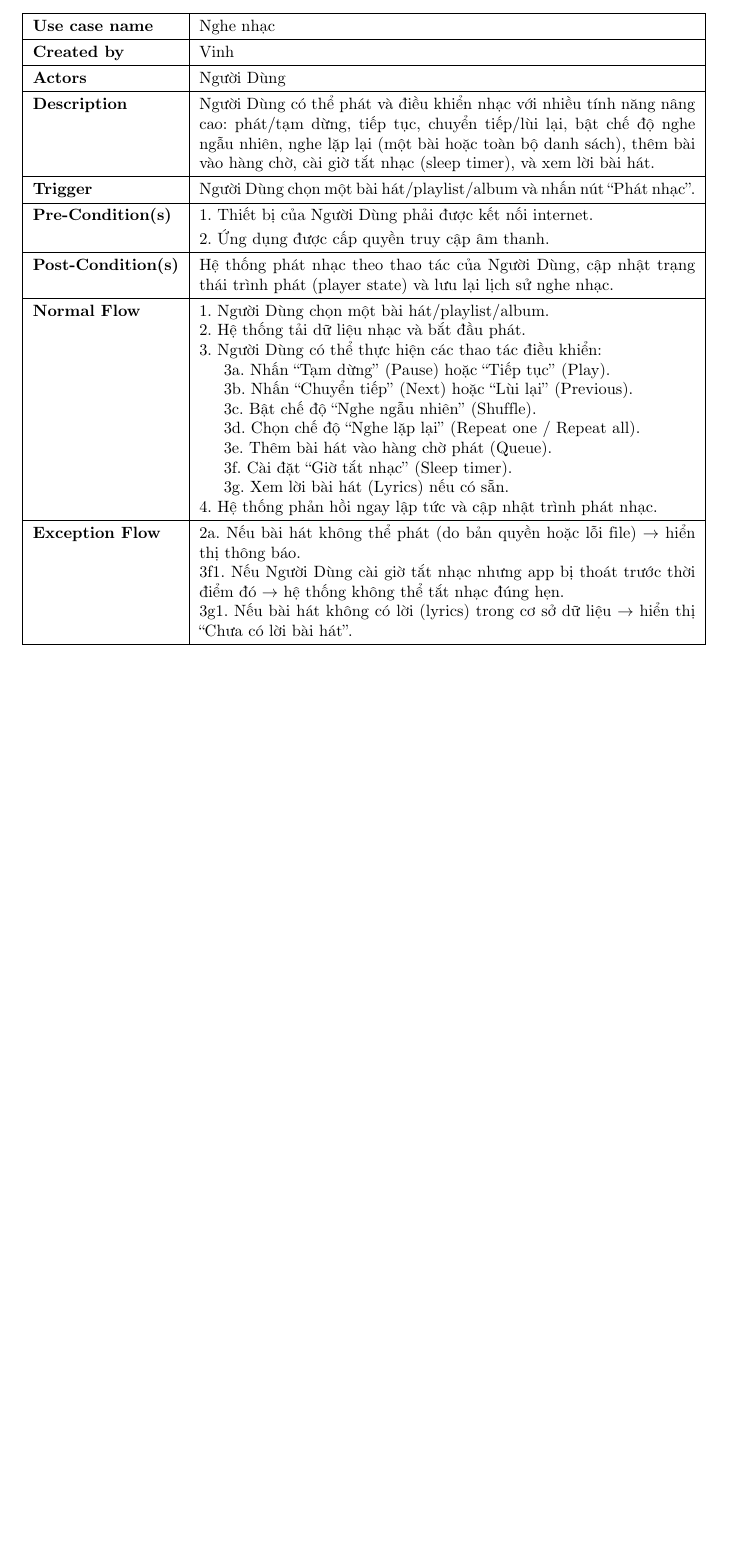
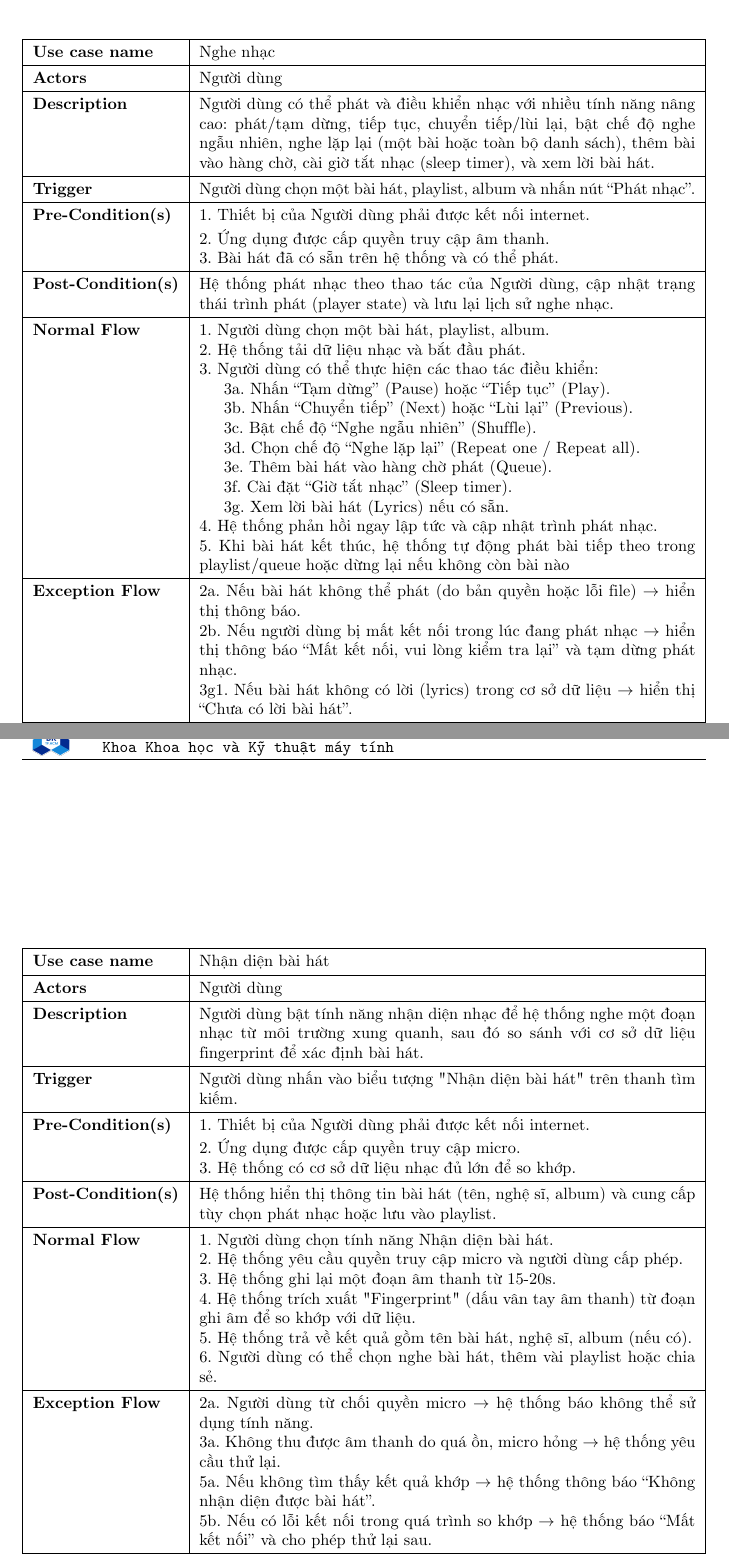
Before and after one commit to phuvi301/DOAN-CNPM, a LaTeX document (report.tex): part of page 8 of 9 before the commit and two parts of pages 9 and 11 of 11 after it, the two joined at a grey line, cut so that both start at the same text, the shorter picture padded with empty space. Compiled offline with pdfLaTeX.

Commit message:
them usecase va tach ra usecase Dang nhap + Quan ly tai khoan

```diff
--- a/report.tex
+++ b/report.tex
@@ -91,7 +91,7 @@
 		\tiny \bf
 	\end{tabular}  }
 \fancyfoot{} % clear all footer fields
-\fancyfoot[L]{\scriptsize \ttfamily Báo cáo Bài tập lớn môn Mô hình hóa toán học - HK241 - Năm học 2024 - 2025}
+\fancyfoot[L]{\scriptsize \ttfamily Báo cáo Bài tập lớn Đồ án tổng hợp CNPM - HK251 - Năm học 2025 - 2026}
 \fancyfoot[R]{\scriptsize \ttfamily Trang {\thepage}/\pageref{LastPage}}
 \renewcommand{\headrulewidth}{0.3pt}
 \renewcommand{\footrulewidth}{0.3pt}
@@ -247,0 +259 @@ KHOA KHOA HỌC VÀ KỸ THUẬT MÁY TÍNH\\
+& 1. Thiết bị của Người dùng phải được kết nối internet. \newline
@@ -247,0 +265 @@ KHOA KHOA HỌC VÀ KỸ THUẬT MÁY TÍNH\\
+  1. Người Dùng chọn “Đăng nhập”. \newline
@@ -247,0 +270 @@ KHOA KHOA HỌC VÀ KỸ THUẬT MÁY TÍNH\\
+  1. Người Dùng chọn “Đăng ký”. \newline
@@ -252,4 +297,3 @@ KHOA KHOA HỌC VÀ KỸ THUẬT MÁY TÍNH\\
 \begin{tabularx}{\textwidth}{|l|X|}
 \hline
 \textbf{Use case name} & Quản lý tài khoản \\ \hline
-\textbf{Created by}    & Vinh \\ \hline
@@ -259,8 +302,9 @@ KHOA KHOA HỌC VÀ KỸ THUẬT MÁY TÍNH\\
+\textbf{Trigger}       & Người dùng chọn chức năng “Quản lý tài khoản” trên giao diện hệ thống sau khi đăng nhập thành công. \\ \hline
 \textbf{Pre-Condition(s)}
-& 1. Thiết bị của Người Dùng phải được kết nối internet. \newline
-  2. Hệ thống hoạt động bình thường. \\ \hline
+& 1. Thiết bị của Người dùng phải được kết nối internet. \newline
+  2. Người dùng đã đăng nhập thành công. \\ \hline
 \textbf{Post-Condition(s)}
-& Thông tin tài khoản được cập nhật và lưu trữ an toàn trong hệ thống. \\ \hline
+& Hệ thống cập nhật thông tin tài khoản theo thao tác của Người Dùng. \\ \hline
 \textbf{Normal Flow}
-& 1. Người Dùng chọn vào phần “Quản lý tài khoản” trong giao diện hệ thống. \newline
+& 1. Người dùng chọn vào phần “Quản lý tài khoản” trong giao diện hệ thống. \newline
   2. Hệ thống hiển thị thông tin tài khoản hiện tại. \newline
@@ -273,9 +317,8 @@ KHOA KHOA HỌC VÀ KỸ THUẬT MÁY TÍNH\\
   4a. Nếu thông tin nhập sai định dạng (ví dụ email không hợp lệ, mật khẩu quá ngắn), hệ thống thông báo lỗi và yêu cầu nhập lại. \newline
   5a. Nếu kết nối internet bị gián đoạn trong khi lưu, hệ thống hiển thị thông báo thất bại và yêu cầu thử lại. \\ \hline
 \textbf{Alternative Flow}
-& 3b. Người Dùng có thể hủy thao tác và quay lại trang chính mà không thay đổi gì. \newline
-  4b. Người Dùng có thể bật/tắt các tính năng nâng cao như xác thực 2 lớp. \newline
-  5b. Người Dùng có thể tải xuống bản sao dữ liệu tài khoản của mình để lưu trữ. \\ \hline
+& 3b. Người dùng có thể hủy thao tác và quay lại trang chính mà không thay đổi gì. \newline
+  4b. Người dùng có thể bật/tắt các tính năng nâng cao như xác thực 2 lớp. \\ \hline
 \end{tabularx}
 \caption{Mô tả usecase Quản lý tài khoản}
 \end{table}
@@ -287,5 +330,3 @@ KHOA KHOA HỌC VÀ KỸ THUẬT MÁY TÍNH\\
 \begin{tabularx}{\textwidth}{|l|X|}
 \hline
 \textbf{Use case name} & Tương tác \\ \hline
-\textbf{Created by}    & Vinh \\ \hline
-\textbf{Actors}        & Người Dùng \\ \hline
@@ -294,2 +335,2 @@ KHOA KHOA HỌC VÀ KỸ THUẬT MÁY TÍNH\\
+\textbf{Trigger}       & Người dùng chọn một bài hát, nghệ sĩ hoặc playlist bất kỳ trong hệ thống và mở giao diện chi tiết. \\ \hline
 \textbf{Pre-Condition(s)}
-& 1. Thiết bị của Người Dùng phải được kết nối internet. \newline
@@ -297,6 +339,6 @@ KHOA KHOA HỌC VÀ KỸ THUẬT MÁY TÍNH\\
+  3. Bài hát, nghệ sĩ đã có sẵn trên hệ thống. \\ \hline
 \textbf{Post-Condition(s)}
 & Hệ thống lưu lại thông tin tương tác (like, bình luận, theo dõi, chia sẻ) và cập nhật dữ liệu liên quan. \\ \hline
 \textbf{Normal Flow}
-& 1. Người Dùng chọn một bài hát/nghệ sĩ/playlist. \newline
-  2. Hệ thống hiển thị chi tiết bài hát/nghệ sĩ/playlist. \newline
-  3. Người Dùng chọn hành động muốn thực hiện: \newline
+& 1. Người dùng chọn một bài hát, nghệ sĩ, playlist. \newline
+  2. Hệ thống hiển thị chi tiết bài hát, nghệ sĩ, playlist. \newline
@@ -307,2 +350,3 @@ KHOA KHOA HỌC VÀ KỸ THUẬT MÁY TÍNH\\
   4. Hệ thống xác nhận và cập nhật thông tin tương tác. \\ \hline
 \textbf{Exception Flow}
+& 2a. Nếu bài hát, nghệ sĩ, playlist không tồn tại hoặc bị xóa $\rightarrow$ hiển thị thông báo lỗi. \newline
@@ -310,10 +353,10 @@ KHOA KHOA HỌC VÀ KỸ THUẬT MÁY TÍNH\\
   3b1. Nếu bình luận chứa nội dung vi phạm chính sách $\rightarrow$ hệ thống từ chối đăng và hiển thị thông báo. \newline
   3d1. Nếu chia sẻ thất bại do mất kết nối internet $\rightarrow$ hiển thị thông báo “Chia sẻ không thành công, vui lòng thử lại”. \\ \hline
 \textbf{Alternative Flow}
-& 3a1. Người Dùng có thể “Bỏ thích” (Unlike) nếu trước đó đã thích. \newline
-  3b2. Người Dùng có thể chỉnh sửa hoặc xóa bình luận đã đăng. \newline
-  3c1. Người Dùng có thể hủy theo dõi nghệ sĩ. \newline
-  3d2. Người Dùng có thể sao chép đường dẫn (link) thay vì chia sẻ trực tiếp. \\ \hline
+& 3a1. Người dùng có thể “Bỏ thích” (Unlike) nếu trước đó đã thích. \newline
+  3b2. Người dùng có thể chỉnh sửa hoặc xóa bình luận đã đăng. \newline
+  3c1. Người dùng có thể hủy theo dõi nghệ sĩ. \newline
+  3d2. Người dùng có thể sao chép đường dẫn (link) thay vì chia sẻ trực tiếp. \\ \hline
 \end{tabularx}
 \caption{Mô tả usecase Tương tác}
 \end{table}
@@ -325,19 +368,19 @@ KHOA KHOA HỌC VÀ KỸ THUẬT MÁY TÍNH\\
 \begin{tabularx}{\textwidth}{|l|X|}
 \hline
 \textbf{Use case name} & Nghe nhạc \\ \hline
-\textbf{Created by}    & Vinh \\ \hline
-\textbf{Actors}        & Người Dùng \\ \hline
-\textbf{Description}   & Người Dùng có thể phát và điều khiển nhạc với nhiều tính năng nâng cao: phát/tạm dừng, tiếp tục, chuyển tiếp/lùi lại, bật chế độ nghe ngẫu nhiên, nghe lặp lại (một bài hoặc toàn bộ danh sách), thêm bài vào hàng chờ, cài giờ tắt nhạc (sleep timer), và xem lời bài hát. \\ \hline
-\textbf{Trigger}       & Người Dùng chọn một bài hát/playlist/album và nhấn nút “Phát nhạc”. \\ \hline
+\textbf{Actors}        & Người dùng \\ \hline
+\textbf{Description}   & Người dùng có thể phát và điều khiển nhạc với nhiều tính năng nâng cao: phát/tạm dừng, tiếp tục, chuyển tiếp/lùi lại, bật chế độ nghe ngẫu nhiên, nghe lặp lại (một bài hoặc toàn bộ danh sách), thêm bài vào hàng chờ, cài giờ tắt nhạc (sleep timer), và xem lời bài hát. \\ \hline
+\textbf{Trigger}       & Người dùng chọn một bài hát, playlist, album và nhấn nút “Phát nhạc”. \\ \hline
 \textbf{Pre-Condition(s)}
-& 1. Thiết bị của Người Dùng phải được kết nối internet. \newline
-  2. Ứng dụng được cấp quyền truy cập âm thanh. \\ \hline
+& 1. Thiết bị của Người dùng phải được kết nối internet. \newline
+  2. Ứng dụng được cấp quyền truy cập âm thanh. \newline
+  3. Bài hát đã có sẵn trên hệ thống và có thể phát. \\ \hline
 \textbf{Post-Condition(s)}
-& Hệ thống phát nhạc theo thao tác của Người Dùng, cập nhật trạng thái trình phát (player state) và lưu lại lịch sử nghe nhạc. \\ \hline
+& Hệ thống phát nhạc theo thao tác của Người dùng, cập nhật trạng thái trình phát (player state) và lưu lại lịch sử nghe nhạc. \\ \hline
 \textbf{Normal Flow}
-& 1. Người Dùng chọn một bài hát/playlist/album. \newline
+& 1. Người dùng chọn một bài hát, playlist, album. \newline
   2. Hệ thống tải dữ liệu nhạc và bắt đầu phát. \newline
-  3. Người Dùng có thể thực hiện các thao tác điều khiển: \newline
+  3. Người dùng có thể thực hiện các thao tác điều khiển: \newline
   \cach 3a. Nhấn “Tạm dừng” (Pause) hoặc “Tiếp tục” (Play). \newline
   \cach 3b. Nhấn “Chuyển tiếp” (Next) hoặc “Lùi lại” (Previous). \newline
   \cach 3c. Bật chế độ “Nghe ngẫu nhiên” (Shuffle). \newline
@@ -345,15 +388,16 @@ KHOA KHOA HỌC VÀ KỸ THUẬT MÁY TÍNH\\
   \cach 3e. Thêm bài hát vào hàng chờ phát (Queue). \newline
   \cach 3f. Cài đặt “Giờ tắt nhạc” (Sleep timer). \newline
   \cach 3g. Xem lời bài hát (Lyrics) nếu có sẵn. \newline
-  4. Hệ thống phản hồi ngay lập tức và cập nhật trình phát nhạc. \\ \hline
+  4. Hệ thống phản hồi ngay lập tức và cập nhật trình phát nhạc. \newline
+  5. Khi bài hát kết thúc, hệ thống tự động phát bài tiếp theo trong playlist/queue hoặc dừng lại nếu không còn bài nào \\ \hline
 \textbf{Exception Flow}
 & 2a. Nếu bài hát không thể phát (do bản quyền hoặc lỗi file) $\rightarrow$  hiển thị thông báo. \newline
-  3f1. Nếu Người Dùng cài giờ tắt nhạc nhưng app bị thoát trước thời điểm đó $\rightarrow$ hệ thống không thể tắt nhạc đúng hẹn. \newline
+  2b. Nếu người dùng bị mất kết nối trong lúc đang phát nhạc $\rightarrow$ hiển thị thông báo “Mất kết nối, vui lòng kiểm tra lại” và tạm dừng phát nhạc. \newline
   3g1. Nếu bài hát không có lời (lyrics) trong cơ sở dữ liệu $\rightarrow$ hiển thị “Chưa có lời bài hát”. \\ \hline
 \textbf{Alternative Flow}
-& 3a1. Người Dùng có thể sử dụng tai nghe hoặc thiết bị ngoài để điều khiển (nút Play/Pause). \newline
-  3e1. Người Dùng có thể sắp xếp lại thứ tự bài hát trong hàng chờ. \newline
-  3f2. Người Dùng có thể hủy hoặc thay đổi thời gian sleep timer. \\ \hline
+& 3a1. Người dùng có thể sử dụng tai nghe hoặc thiết bị ngoài để điều khiển (nút Play/Pause). \newline
+  3e1. Người dùng có thể sắp xếp lại thứ tự bài hát trong hàng chờ. \newline
+  3f2. Người dùng có thể hủy hoặc thay đổi thời gian sleep timer. \\ \hline
 \end{tabularx}
 \caption{Mô tả usecase Nghe nhạc}
 \end{table}
@@ -365,4 +409,6 @@ KHOA KHOA HỌC VÀ KỸ THUẬT MÁY TÍNH\\
 \begin{tabularx}{\textwidth}{|l|X|}
 \hline
 \textbf{Use case name} & Khám phá và tìm kiếm \\ \hline
-\textbf{Created by}    & Vinh \\ \hline
+\textbf{Actors}        & Người dùng \\ \hline
+\textbf{Description}   & Người dùng có thể tìm kiếm bài hát, nghệ sĩ, album, playlist và khám phá nhạc mới thông qua bảng xếp hạng, xu hướng (trending) và gợi ý cá nhân hóa. \\ \hline
+\textbf{Trigger}       & Người dùng mở thanh tìm kiếm hoặc tab “Khám phá” trong ứng dụng. \\ \hline
@@ -372,3 +415,4 @@ KHOA KHOA HỌC VÀ KỸ THUẬT MÁY TÍNH\\
 \textbf{Pre-Condition(s)}
-& Thiết bị của Người Dùng phải được kết nối internet. \\ \hline
+& 1. Thiết bị của Người dùng phải được kết nối internet. \newline
+  2. Dữ liệu về bài hát, nghệ sĩ, album phải có trong cơ sở dữ liệu. \\ \hline
 \textbf{Post-Condition(s)}
@@ -379,3 +422,4 @@ KHOA KHOA HỌC VÀ KỸ THUẬT MÁY TÍNH\\
+  2. Người dùng có thể thực hiện: \newline
   \cach 2a. Nhập từ khóa để tìm bài hát, nghệ sĩ, album, playlist. \newline
   \cach 2b. Xem danh sách Trending hoặc Top Chart. \newline
   \cach 2c. Nhận gợi ý nhạc cá nhân hóa dựa trên lịch sử nghe, lượt thích và nghệ sĩ theo dõi. \newline
@@ -387,0 +431 @@ KHOA KHOA HỌC VÀ KỸ THUẬT MÁY TÍNH\\
+  2a3. Nếu kết nối internet bị gián đoạn trong khi tìm kiếm $\rightarrow$ hiển thị thông báo “Mất kết nối, vui lòng kiểm tra lại”. \newline
@@ -392,4 +435,40 @@ KHOA KHOA HỌC VÀ KỸ THUẬT MÁY TÍNH\\
+  2b2. Người dùng có thể chọn xem bảng xếp hạng theo từng khu vực/quốc gia. \newline
+  2c2. Người dùng có thể cập nhật gợi ý bằng cách thay đổi sở thích cá nhân (genres, mood…). \\ \hline
 \end{tabularx}
 \caption{Mô tả usecase Khám phá và tìm kiếm}
 \end{table}
+
+% Nhận diện bài hát - Người dùng
+\begin{table}[h!]
+\centering
+\renewcommand{\arraystretch}{1.3} % tăng khoảng cách dòng trong bảng
+\begin{tabularx}{\textwidth}{|l|X|}
+\hline
+\textbf{Use case name} & Nhận diện bài hát \\ \hline
+\textbf{Actors}        & Người dùng \\ \hline
+\textbf{Description}   & Người dùng bật tính năng nhận diện nhạc để hệ thống nghe một đoạn nhạc từ môi trường xung quanh, sau đó so sánh với cơ sở dữ liệu fingerprint để xác định bài hát. \\ \hline
+\textbf{Trigger}       & Người dùng nhấn vào biểu tượng "Nhận diện bài hát" trên thanh tìm kiếm. \\ \hline
+\textbf{Pre-Condition(s)}
+& 1. Thiết bị của Người dùng phải được kết nối internet. \newline
+  2. Ứng dụng được cấp quyền truy cập micro. \newline
+  3. Hệ thống có cơ sở dữ liệu nhạc đủ lớn để so khớp. \\ \hline
+\textbf{Post-Condition(s)}
+& Hệ thống hiển thị thông tin bài hát (tên, nghệ sĩ, album) và cung cấp tùy chọn phát nhạc hoặc lưu vào playlist. \\ \hline
+\textbf{Normal Flow}
+& 1. Người dùng chọn tính năng Nhận diện bài hát. \newline
+  2. Hệ thống yêu cầu quyền truy cập micro và người dùng cấp phép. \newline
+  3. Hệ thống ghi lại một đoạn âm thanh từ 15-20s. \newline
+  4. Hệ thống trích xuất "Fingerprint" (dấu vân tay âm thanh) từ đoạn ghi âm để so khớp với dữ liệu. \newline
+  5. Hệ thống trả về kết quả gồm tên bài hát, nghệ sĩ, album (nếu có). \newline
+  6. Người dùng có thể chọn nghe bài hát, thêm vài playlist hoặc chia sẻ. \\ \hline
+\textbf{Exception Flow}
+& 2a. Người dùng từ chối quyền micro $\rightarrow$ hệ thống báo không thể sử dụng tính năng. \newline
+  3a. Không thu được âm thanh do quá ồn, micro hỏng $\rightarrow$ hệ thống yêu cầu thử lại. \newline
+  5a. Nếu không tìm thấy kết quả khớp $\rightarrow$ hệ thống thông báo “Không nhận diện được bài hát”. \newline
+  5b. Nếu có lỗi kết nối trong quá trình so khớp $\rightarrow$ hệ thống báo “Mất kết nối” và cho phép thử lại sau. \\ \hline
+\textbf{Alternative Flow}
+& 5c. Người dùng có thể tìm kiếm bài hát thủ công. \\ \hline
+\end{tabularx}
+\caption{Mô tả usecase Nhận diện bài hát}
+\end{table}
 \end{document}
```
Also changed, not shown: report.pdf, report.tex (82 more changed lines).
